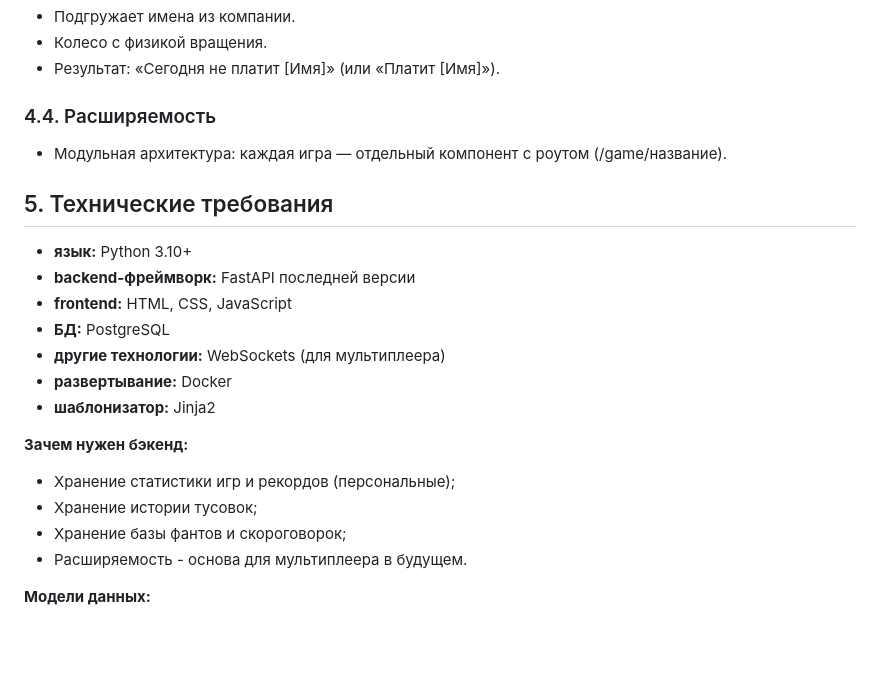
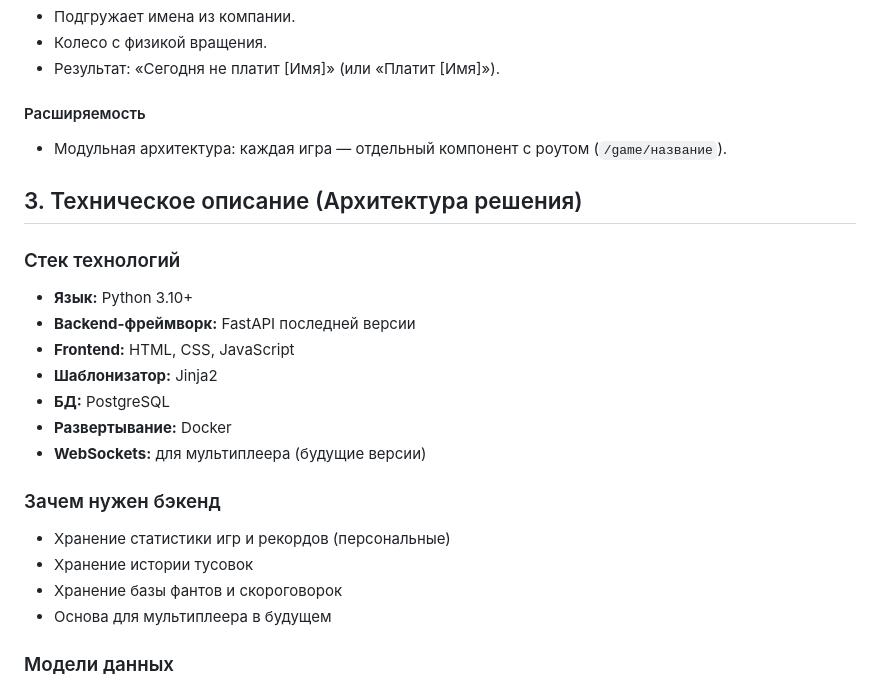
Before and after one commit to Pechenkai/SplitShot, a Markdown page: README.md, the part around one of its changes. GitHub-like rendering; blank space fills up the shorter version.

```diff
--- a/README.md
+++ b/README.md
@@ -65,26 +59,26 @@
 - Колесо с физикой вращения.
 - Результат: «Сегодня не платит [Имя]» (или «Платит [Имя]»).
 
-### 4.4. Расширяемость
-- Модульная архитектура: каждая игра — отдельный компонент с роутом (/game/название).
+#### Расширяемость
+- Модульная архитектура: каждая игра — отдельный компонент с роутом (`/game/название`).
 
-## 5. Технические требования
+## 3. Техническое описание (Архитектура решения)
 
-- **язык:** Python 3.10+
-- **backend-фреймворк:** FastAPI последней версии
-- **frontend:** HTML, CSS, JavaScript
+### Стек технологий
+- **Язык:** Python 3.10+
+- **Backend-фреймворк:** FastAPI последней версии
+- **Frontend:** HTML, CSS, JavaScript
+- **Шаблонизатор:** Jinja2
 - **БД:** PostgreSQL
-- **другие технологии:** WebSockets (для мультиплеера)
-- **развертывание:** Docker
-- **шаблонизатор:** Jinja2
+- **Развертывание:** Docker
+- **WebSockets:** для мультиплеера (будущие версии)
 
-**Зачем нужен бэкенд:**
-- Хранение статистики игр и рекордов (персональные);
-- Хранение истории тусовок;
-- Хранение базы фантов и скороговорок;
-- Расширяемость - основа для мультиплеера в будущем.
+### Зачем нужен бэкенд
+- Хранение статистики игр и рекордов (персональные)
+- Хранение истории тусовок
+- Хранение базы фантов и скороговорок
+- Основа для мультиплеера в будущем
 
-**Модели данных:**
-
+### Модели данных
 ![ER](documents/images/er_model.drawio.png)
 
```
Also changed, not shown: other parts of README.md (+52 -44 lines).
